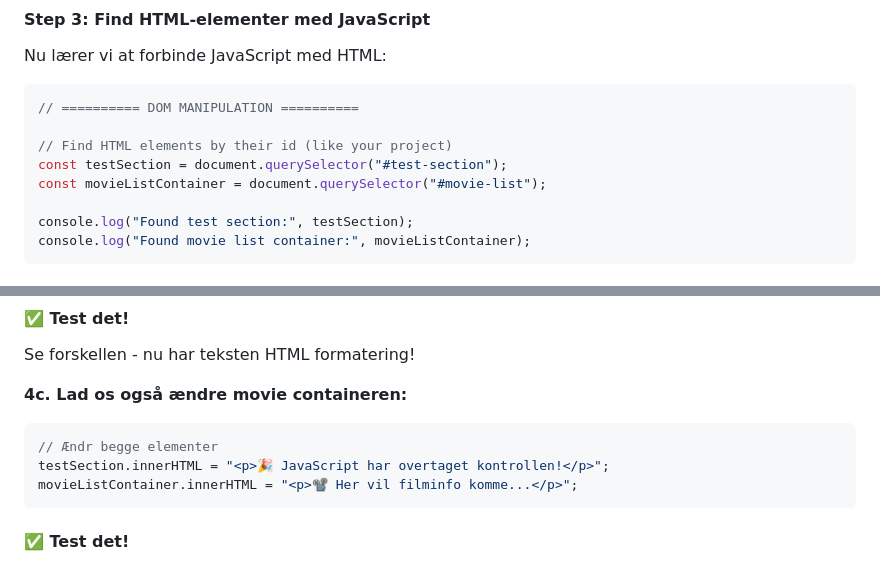
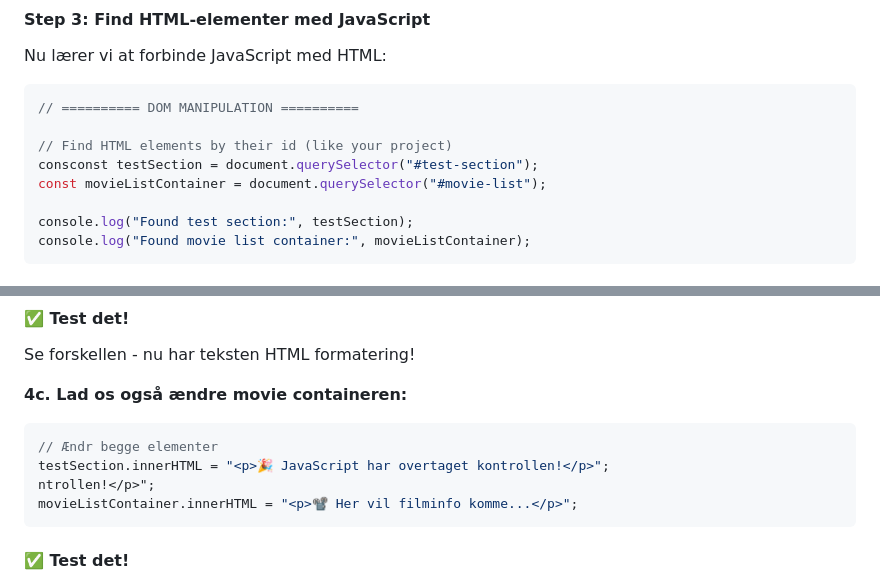
Before and after one commit to cederdorff/js-movie-app, a Markdown page: _exercises/movie-app-1.md, 2 parts joined by grey strips. Drawn GitHub-style.

````diff
--- a/_exercises/movie-app-1.md
+++ b/_exercises/movie-app-1.md
@@ -1268,7 +1268,7 @@ Nu lærer vi at forbinde JavaScript med HTML:
 // ========== DOM MANIPULATION ==========
 
 // Find HTML elements by their id (like your project)
-const testSection = document.querySelector("#test-section");
+consconst testSection = document.querySelector("#test-section");
 const movieListContainer = document.querySelector("#movie-list");
 
 console.log("Found test section:", testSection);
@@ -1316,6 +1316,7 @@ Se forskellen - nu har teksten HTML formatering!
 ```javascript
 // Ændr begge elementer
 testSection.innerHTML = "<p>🎉 JavaScript har overtaget kontrollen!</p>";
+ntrollen!</p>";
 movieListContainer.innerHTML = "<p>📽️ Her vil filminfo komme...</p>";
 ```
 
````
Also changed, not shown: other parts of _exercises/movie-app-1.md (+2 -2 lines).
